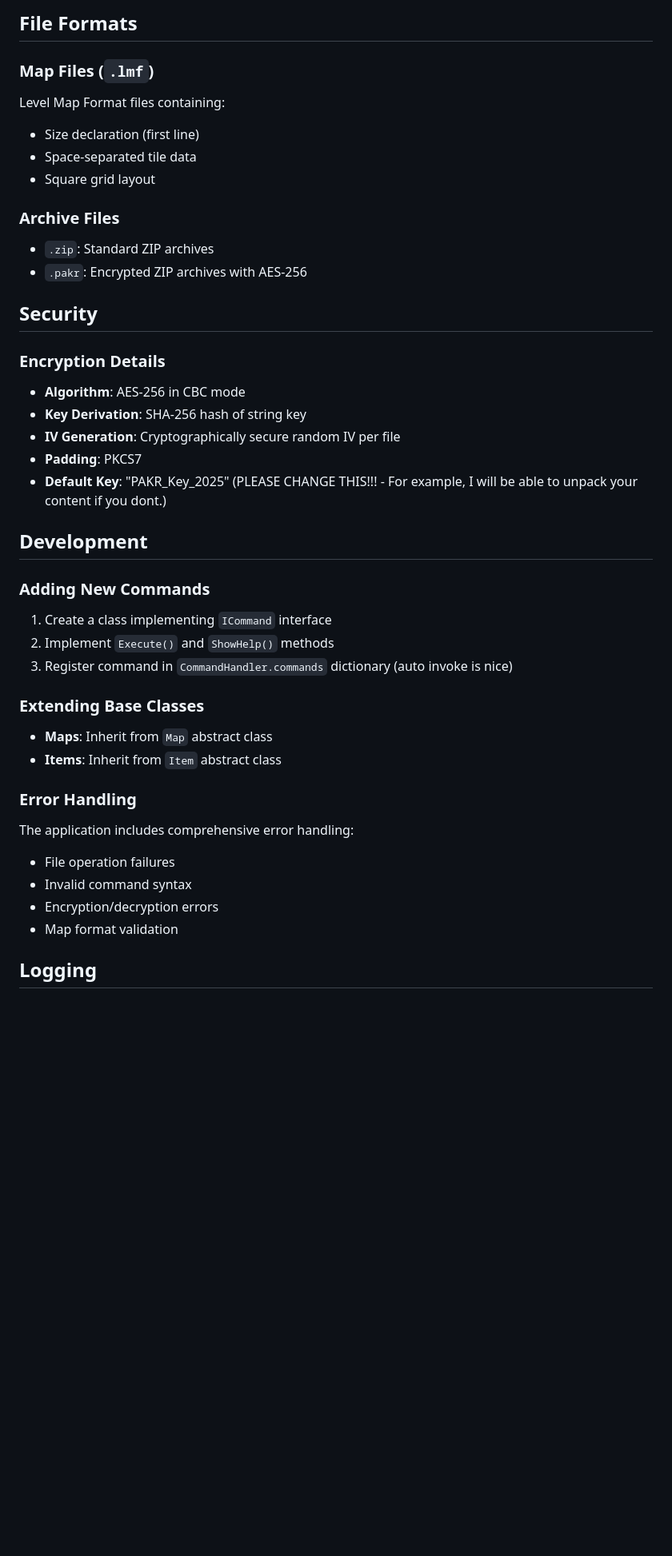
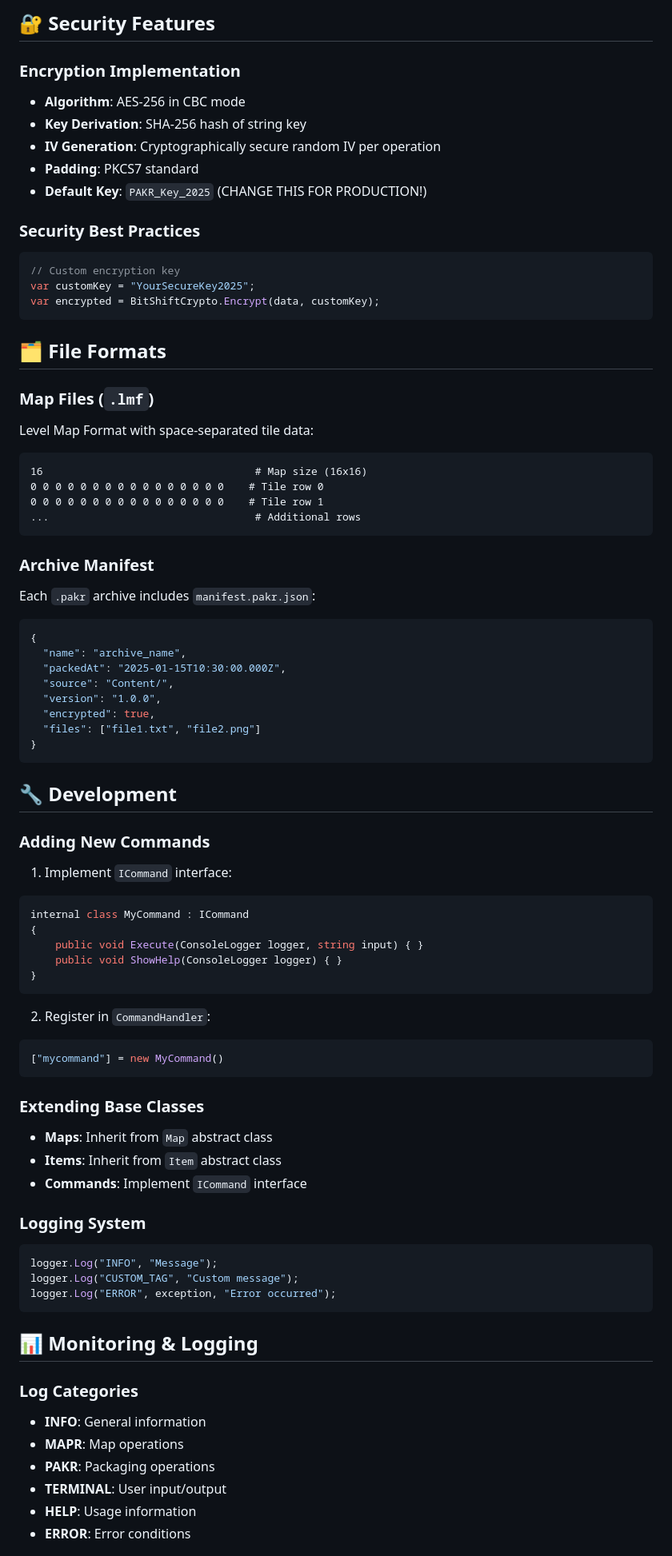
Before and after one commit to cthereallecter/Project-Methylamine, a Markdown page: README.md, the part around one of its changes. Shown at 80% size. Drawn GitHub-style; blank space fills up the shorter version.

````diff
--- a/README.md
+++ b/README.md
@@ -195,46 +205,81 @@ ProjectMethylamine/
 ```
 
-## File Formats
+## 🔐 Security Features
+
+### Encryption Implementation
+- **Algorithm**: AES-256 in CBC mode
+- **Key Derivation**: SHA-256 hash of string key
+- **IV Generation**: Cryptographically secure random IV per operation
+- **Padding**: PKCS7 standard
+- **Default Key**: `PAKR_Key_2025` (CHANGE THIS FOR PRODUCTION!)
+
+### Security Best Practices
+```csharp
+// Custom encryption key
+var customKey = "YourSecureKey2025";
+var encrypted = BitShiftCrypto.Encrypt(data, customKey);
+```
+
+## 🗂️ File Formats
 
 ### Map Files (`.lmf`)
-Level Map Format files containing:
-- Size declaration (first line)
-- Space-separated tile data
-- Square grid layout
+Level Map Format with space-separated tile data:
+```
+16                                  # Map size (16x16)
+0 0 0 0 0 0 0 0 0 0 0 0 0 0 0 0    # Tile row 0
+0 0 0 0 0 0 0 0 0 0 0 0 0 0 0 0    # Tile row 1
+...                                 # Additional rows
+```
 
-### Archive Files
-- `.zip`: Standard ZIP archives
-- `.pakr`: Encrypted ZIP archives with AES-256
+### Archive Manifest
+Each `.pakr` archive includes `manifest.pakr.json`:
+```json
+{
+  "name": "archive_name",
+  "packedAt": "2025-01-15T10:30:00.000Z",
+  "source": "Content/",
+  "version": "1.0.0",
+  "encrypted": true,
+  "files": ["file1.txt", "file2.png"]
+}
+```
 
-## Security
-
-### Encryption Details
-- **Algorithm**: AES-256 in CBC mode
-- **Key Derivation**: SHA-256 hash of string key
-- **IV Generation**: Cryptographically secure random IV per file
-- **Padding**: PKCS7
-- **Default Key**: "PAKR_Key_2025" (PLEASE CHANGE THIS!!! - For example, I will be able to unpack your content if you dont.)
-
-## Development
+## 🔧 Development
 
 ### Adding New Commands
+1. Implement `ICommand` interface:
+```csharp
+internal class MyCommand : ICommand
+{
+    public void Execute(ConsoleLogger logger, string input) { }
+    public void ShowHelp(ConsoleLogger logger) { }
+}
+```
 
-1. Create a class implementing `ICommand` interface
-2. Implement `Execute()` and `ShowHelp()` methods
-3. Register command in `CommandHandler.commands` dictionary (auto invoke is nice)
+2. Register in `CommandHandler`:
+```csharp
+["mycommand"] = new MyCommand()
+```
 
 ### Extending Base Classes
-
 - **Maps**: Inherit from `Map` abstract class
 - **Items**: Inherit from `Item` abstract class
+- **Commands**: Implement `ICommand` interface
 
-### Error Handling
+### Logging System
+```csharp
+logger.Log("INFO", "Message");
+logger.Log("CUSTOM_TAG", "Custom message");
+logger.Log("ERROR", exception, "Error occurred");
+```
 
-The application includes comprehensive error handling:
-- File operation failures
-- Invalid command syntax
-- Encryption/decryption errors
-- Map format validation
+## 📊 Monitoring & Logging
 
-## Logging
+### Log Categories
+- **INFO**: General information
+- **MAPR**: Map operations
+- **PAKR**: Packaging operations
+- **TERMINAL**: User input/output
+- **HELP**: Usage information
+- **ERROR**: Error conditions
 
````
Also changed, not shown: other parts of README.md (+197 -158 lines), CHANGELOG.md (added, +193 -0 lines).
